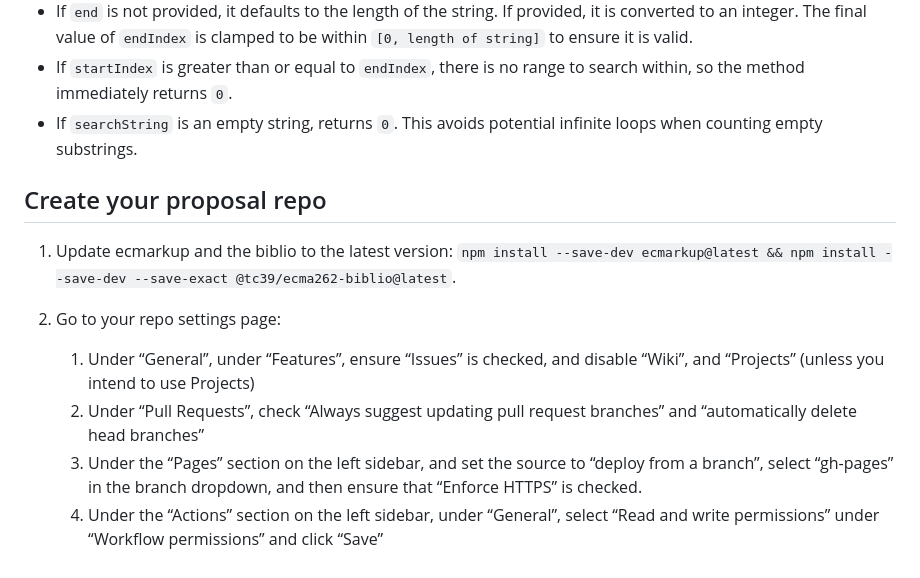
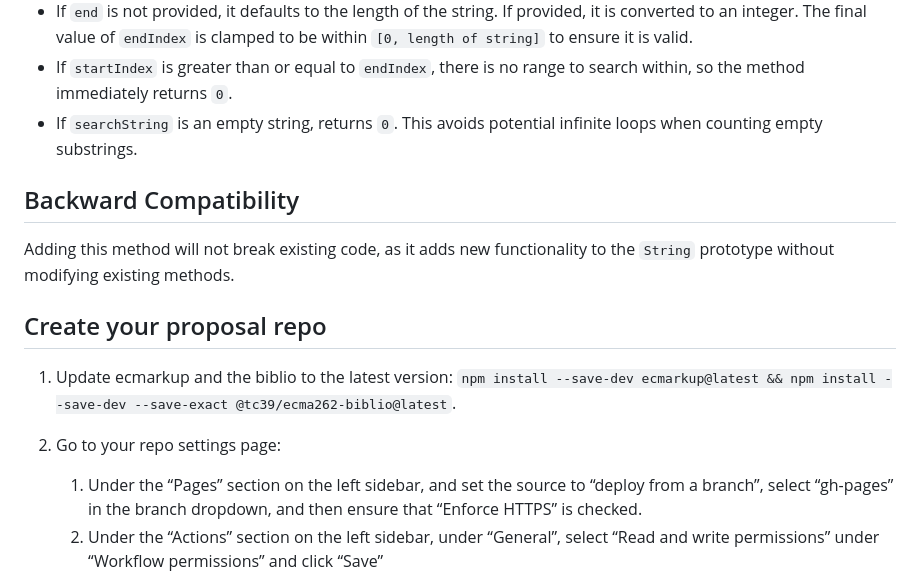
Before and after one commit to FarazKelhini/proposal-string-prototype-count, a Markdown page: README.md, the part around one of its changes. Drawn GitHub-style.

```diff
--- a/README.md
+++ b/README.md
@@ -61,6 +106,9 @@ Therefore, it can be transferred to other kinds of objects for use as a method.
 - If `startIndex` is greater than or equal to `endIndex`, there is no range to search within, so the method immediately returns `0`.
 - If `searchString` is an empty string, returns `0`. This avoids potential infinite loops when counting empty substrings.
 
+## Backward Compatibility
+
+Adding this method will not break existing code, as it adds new functionality to the `String` prototype without modifying existing methods.
 
 
 
@@ -70,8 +118,6 @@ Therefore, it can be transferred to other kinds of objects for use as a method.
 
   1. Update ecmarkup and the biblio to the latest version: `npm install --save-dev ecmarkup@latest && npm install --save-dev --save-exact @tc39/ecma262-biblio@latest`.
   1. Go to your repo settings page:
-      1. Under “General”, under “Features”, ensure “Issues” is checked, and disable “Wiki”, and “Projects” (unless you intend to use Projects)
-      1. Under “Pull Requests”, check “Always suggest updating pull request branches” and “automatically delete head branches”
       1. Under the “Pages” section on the left sidebar, and set the source to “deploy from a branch”, select “gh-pages” in the branch dropdown, and then ensure that “Enforce HTTPS” is checked.
       1. Under the “Actions” section on the left sidebar, under “General”, select “Read and write permissions” under “Workflow permissions” and click “Save”
   1. [“How to write a good explainer”][explainer] explains how to make a good first impression.
```
Also changed, not shown: other parts of README.md (+45 -0 lines).
